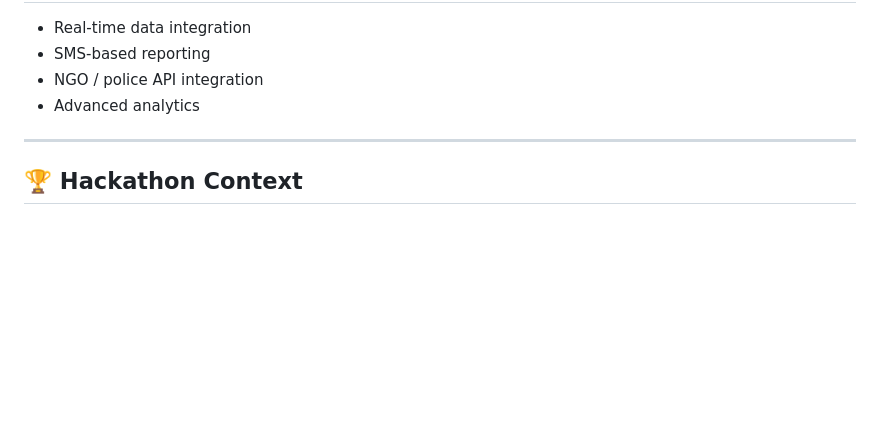
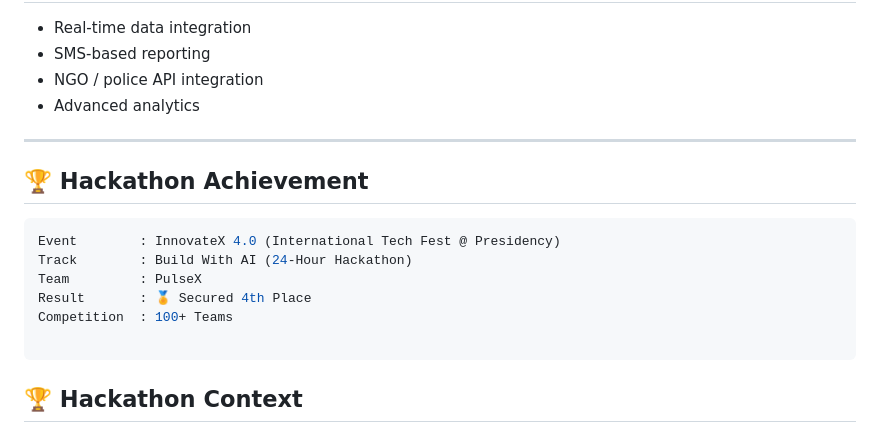
Before and after one commit to gee-46/SlumSafe-AI, a Markdown page: README.md, the part around the change. Drawn GitHub-style; blank space fills up the shorter version.

````diff
--- a/README.md
+++ b/README.md
@@ -248,6 +248,16 @@ streamlit run app.py
 
 ---
 
+## 🏆 Hackathon Achievement
+
+```bash
+Event        : InnovateX 4.0 (International Tech Fest @ Presidency)
+Track        : Build With AI (24-Hour Hackathon)
+Team         : PulseX
+Result       : 🏅 Secured 4th Place
+Competition  : 100+ Teams
+
+```
 ## 🏆 Hackathon Context
 
 
````
